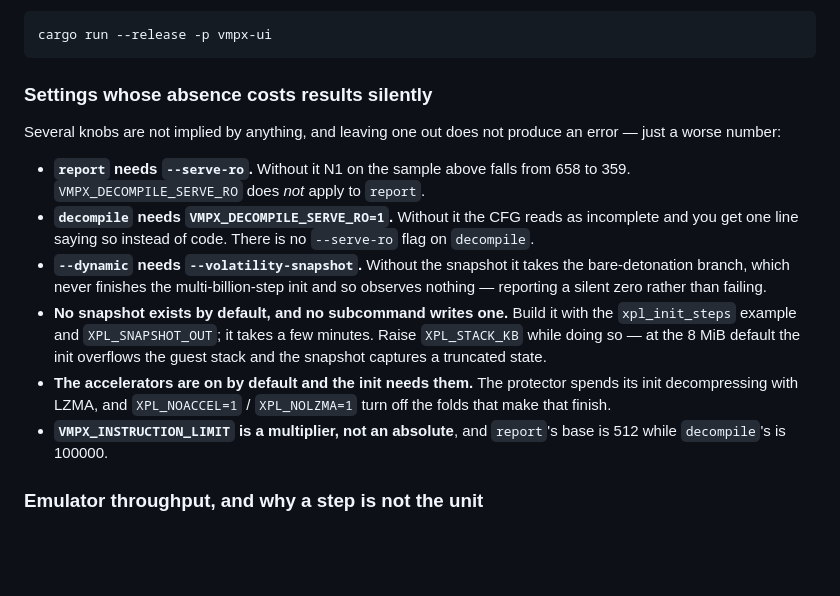
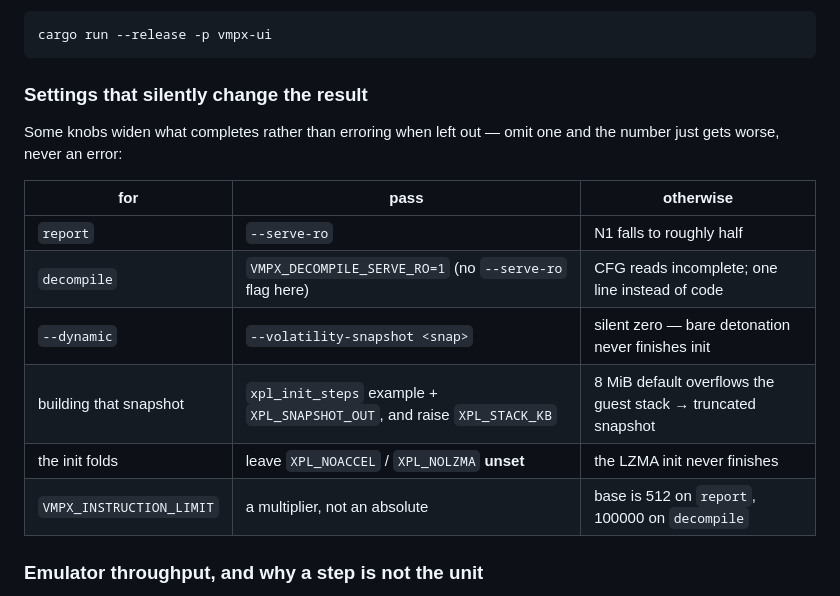
Before and after one commit to Vihaan2012-cmyk/vmpx-expanded, a Markdown page: README.md, the part around the change. Rendered like a GitHub page; blank space fills up the shorter version.

Commit message:
README: condense the silent-settings section to a table
Replace the six-bullet paragraph list with a compact for/pass/otherwise table,
and drop the dated single-sample number (658->359 -> "falls to roughly half").

Co-Authored-By: Claude Opus 4.8 <noreply@anthropic.com>

````diff
--- a/README.md
+++ b/README.md
@@ -194,28 +194,19 @@ its JSON reports — pick a binary, tick the flags, set the environment, run:
 cargo run --release -p vmpx-ui
 ```
 
-### Settings whose absence costs results silently
+### Settings that silently change the result
 
-Several knobs are not implied by anything, and leaving one out does not produce
-an error — just a worse number:
+Some knobs widen what completes rather than erroring when left out — omit one and
+the number just gets worse, never an error:
 
-- **`report` needs `--serve-ro`.** Without it N1 on the sample above falls from
-  658 to 359. `VMPX_DECOMPILE_SERVE_RO` does *not* apply to `report`.
-- **`decompile` needs `VMPX_DECOMPILE_SERVE_RO=1`.** Without it the CFG reads as
-  incomplete and you get one line saying so instead of code. There is no
-  `--serve-ro` flag on `decompile`.
-- **`--dynamic` needs `--volatility-snapshot`.** Without the snapshot it takes
-  the bare-detonation branch, which never finishes the multi-billion-step init
-  and so observes nothing — reporting a silent zero rather than failing.
-- **No snapshot exists by default, and no subcommand writes one.** Build it with
-  the `xpl_init_steps` example and `XPL_SNAPSHOT_OUT`; it takes a few minutes.
-  Raise `XPL_STACK_KB` while doing so — at the 8 MiB default the init overflows
-  the guest stack and the snapshot captures a truncated state.
-- **The accelerators are on by default and the init needs them.** The protector
-  spends its init decompressing with LZMA, and `XPL_NOACCEL=1` / `XPL_NOLZMA=1`
-  turn off the folds that make that finish.
-- **`VMPX_INSTRUCTION_LIMIT` is a multiplier, not an absolute**, and `report`'s
-  base is 512 while `decompile`'s is 100000.
+| for | pass | otherwise |
+|---|---|---|
+| `report` | `--serve-ro` | N1 falls to roughly half |
+| `decompile` | `VMPX_DECOMPILE_SERVE_RO=1` (no `--serve-ro` flag here) | CFG reads incomplete; one line instead of code |
+| `--dynamic` | `--volatility-snapshot <snap>` | silent zero — bare detonation never finishes init |
+| building that snapshot | `xpl_init_steps` example + `XPL_SNAPSHOT_OUT`, and raise `XPL_STACK_KB` | 8 MiB default overflows the guest stack → truncated snapshot |
+| the init folds | leave `XPL_NOACCEL` / `XPL_NOLZMA` **unset** | the LZMA init never finishes |
+| `VMPX_INSTRUCTION_LIMIT` | a multiplier, not an absolute | base is 512 on `report`, 100000 on `decompile` |
 
 ### Emulator throughput, and why a step is not the unit
 
````
